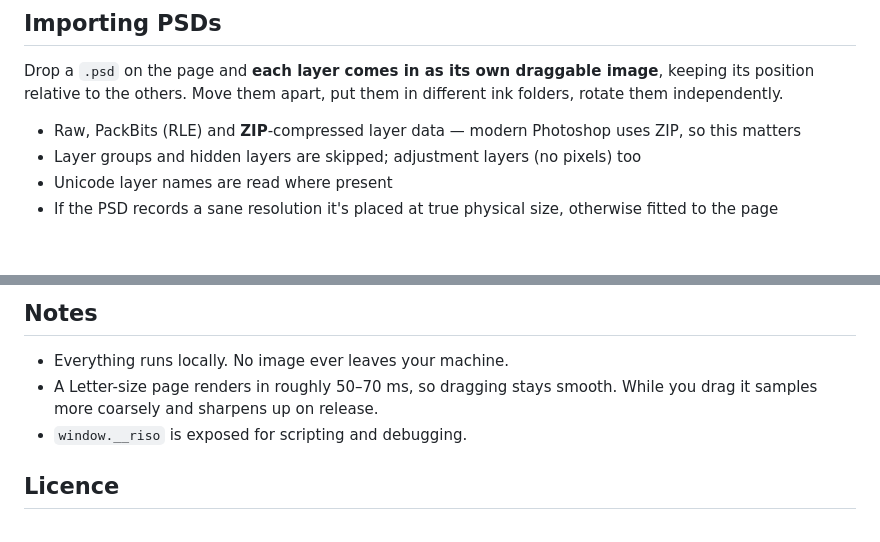
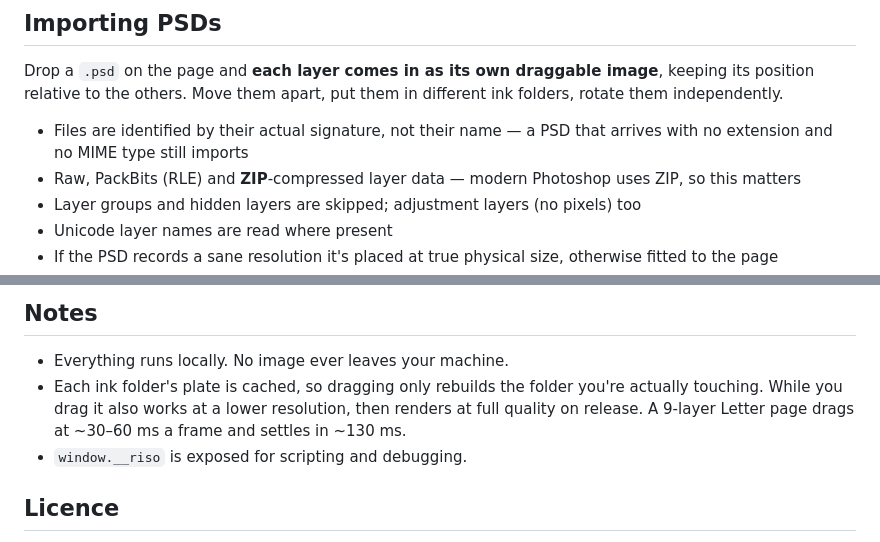
Before and after one commit to davisdilanchian/risographer, a Markdown page: README.md, 2 parts joined by grey strips. Rendered like a GitHub page; blank space fills up the shorter version.

Commit message:
Document the signature-sniffing fix and plate cache
Co-Authored-By: Claude Opus 5 <noreply@anthropic.com>

```diff
--- a/README.md
+++ b/README.md
@@ -89,6 +89,8 @@ Drop a `.psd` on the page and **each layer comes in as its own draggable image**
 keeping its position relative to the others. Move them apart, put them in
 different ink folders, rotate them independently.
 
+- Files are identified by their actual signature, not their name — a PSD that
+  arrives with no extension and no MIME type still imports
 - Raw, PackBits (RLE) and **ZIP**-compressed layer data — modern Photoshop uses
   ZIP, so this matters
 - Layer groups and hidden layers are skipped; adjustment layers (no pixels) too
@@ -148,8 +150,10 @@ slightly heavy. That bias is dot gain, which is what real riso does anyway.
 ## Notes
 
 - Everything runs locally. No image ever leaves your machine.
-- A Letter-size page renders in roughly 50–70 ms, so dragging stays smooth. While
-  you drag it samples more coarsely and sharpens up on release.
+- Each ink folder's plate is cached, so dragging only rebuilds the folder you're
+  actually touching. While you drag it also works at a lower resolution, then
+  renders at full quality on release. A 9-layer Letter page drags at ~30–60 ms a
+  frame and settles in ~130 ms.
 - `window.__riso` is exposed for scripting and debugging.
 
 ## Licence
```
Also changed, not shown: PROJECT.md (+21 -0 lines).
